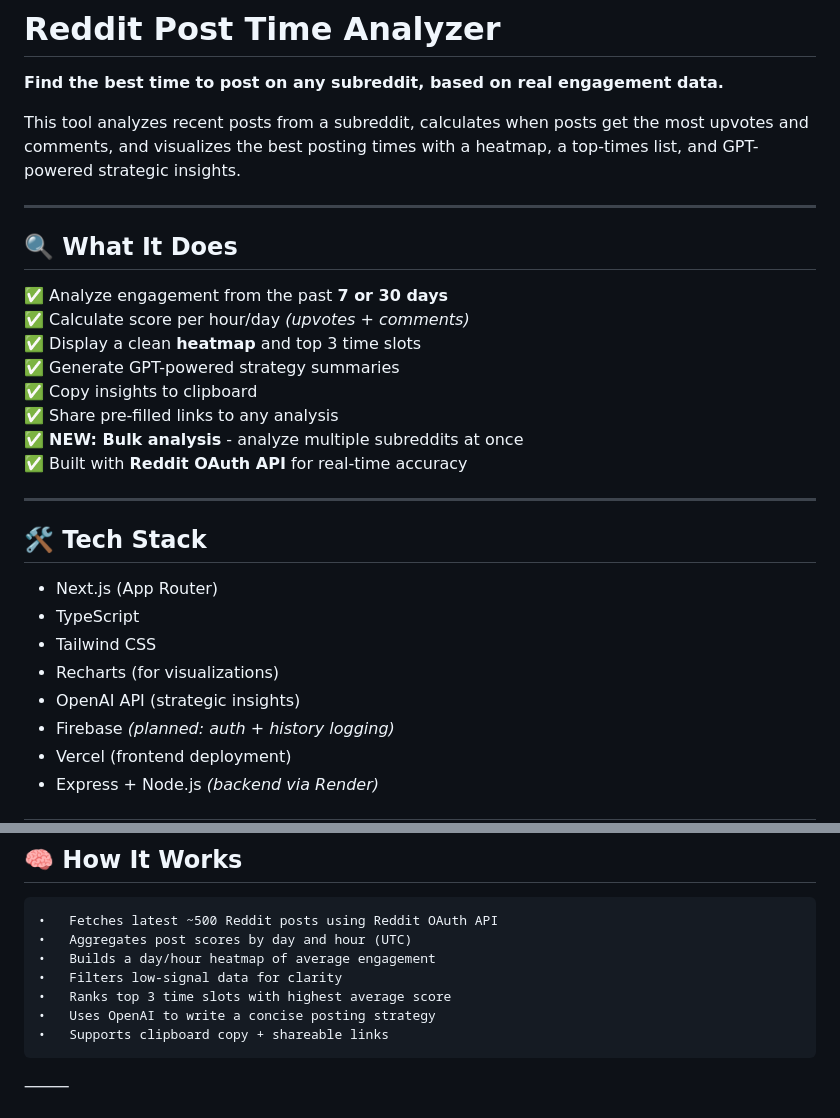
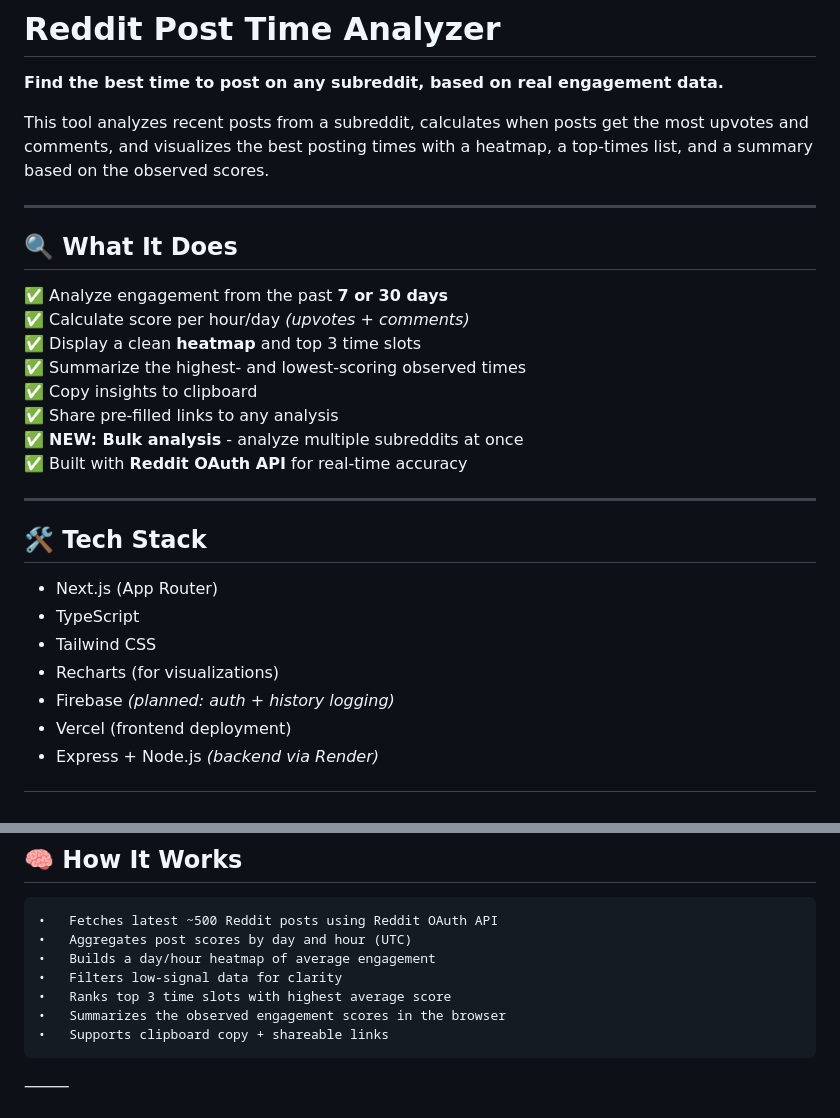
Before and after one commit to rodneyg/reddit-analytics, a Markdown page: README.md, 2 parts joined by grey strips. GitHub-like rendering.

Commit message:
Keep Reddit posting insights free of browser credentials (#26)

```diff
--- a/README.md
+++ b/README.md
@@ -2,7 +2,7 @@
 
 **Find the best time to post on any subreddit, based on real engagement data.**
 
-This tool analyzes recent posts from a subreddit, calculates when posts get the most upvotes and comments, and visualizes the best posting times with a heatmap, a top-times list, and GPT-powered strategic insights.
+This tool analyzes recent posts from a subreddit, calculates when posts get the most upvotes and comments, and visualizes the best posting times with a heatmap, a top-times list, and a summary based on the observed scores.
 
 ---
 
@@ -11,7 +11,7 @@ This tool analyzes recent posts from a subreddit, calculates when posts get the
 ✅ Analyze engagement from the past **7 or 30 days**
 ✅ Calculate score per hour/day *(upvotes + comments)*
 ✅ Display a clean **heatmap** and top 3 time slots
-✅ Generate GPT-powered strategy summaries
+✅ Summarize the highest- and lowest-scoring observed times<br>
 ✅ Copy insights to clipboard
 ✅ Share pre-filled links to any analysis
 ✅ **NEW: Bulk analysis** - analyze multiple subreddits at once
@@ -25,7 +25,6 @@ This tool analyzes recent posts from a subreddit, calculates when posts get the
 - TypeScript
 - Tailwind CSS
 - Recharts (for visualizations)
-- OpenAI API (strategic insights)
 - Firebase *(planned: auth + history logging)*
 - Vercel (frontend deployment)
 - Express + Node.js *(backend via Render)*
@@ -117,7 +116,7 @@ Then visit http://localhost:3000
 	•	Builds a day/hour heatmap of average engagement
 	•	Filters low-signal data for clarity
 	•	Ranks top 3 time slots with highest average score
-	•	Uses OpenAI to write a concise posting strategy
+	•	Summarizes the observed engagement scores in the browser
 	•	Supports clipboard copy + shareable links
 
 ⸻
```
Also changed, not shown: docs/evidence/t-2194/strategic-insights.png (added), 1 other file.
